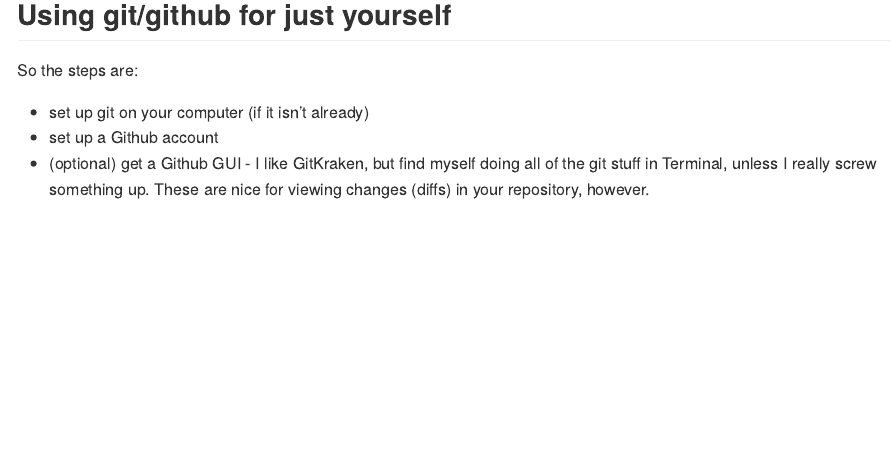
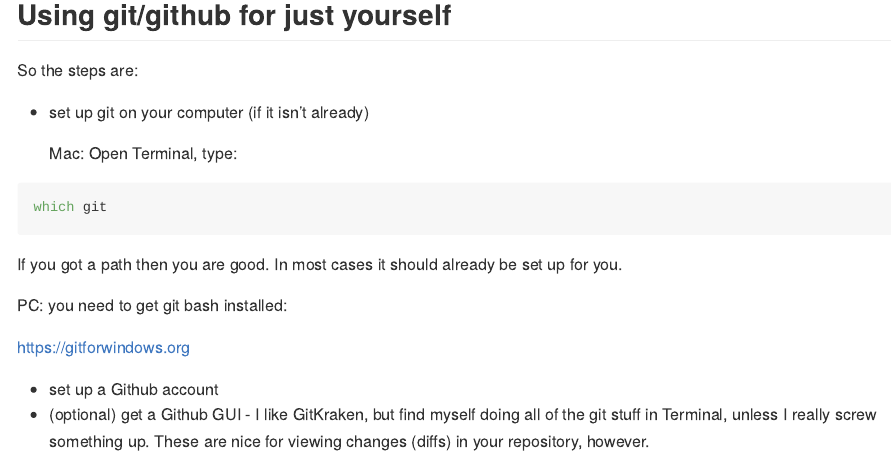
Before and after one commit to mikeod38/Sengupta_git_tutorial, an R Markdown document (README.Rmd): the page in a window 1100 px wide, from 160 px down. Rendered offline with R 4.5, knitr and Pandoc, with nearby package versions.

Commit message:
link to git windows

````diff
--- a/README.Rmd
+++ b/README.Rmd
@@ -11,3 +11,15 @@ The purpose of this repository is a brief intro for the Sengupta lab to learn to
 So the steps are:
 
 - set up git on your computer (if it isn't already)
+
+  Mac:
+   Open Terminal, type:
+```{bash eval=FALSE}
+which git
+```
+  If you got a path then you are good. In most cases it should already be set up for you.
+
+  PC:
+  you need to get git bash installed:
+
+  https://gitforwindows.org
````
Also changed, not shown: README.md, README.Rmd (5 more changed lines).
